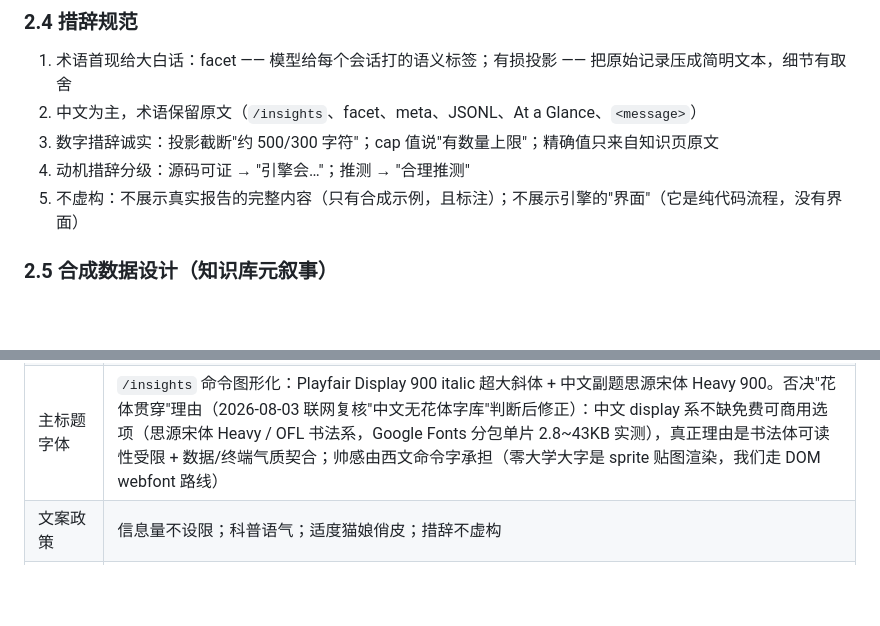
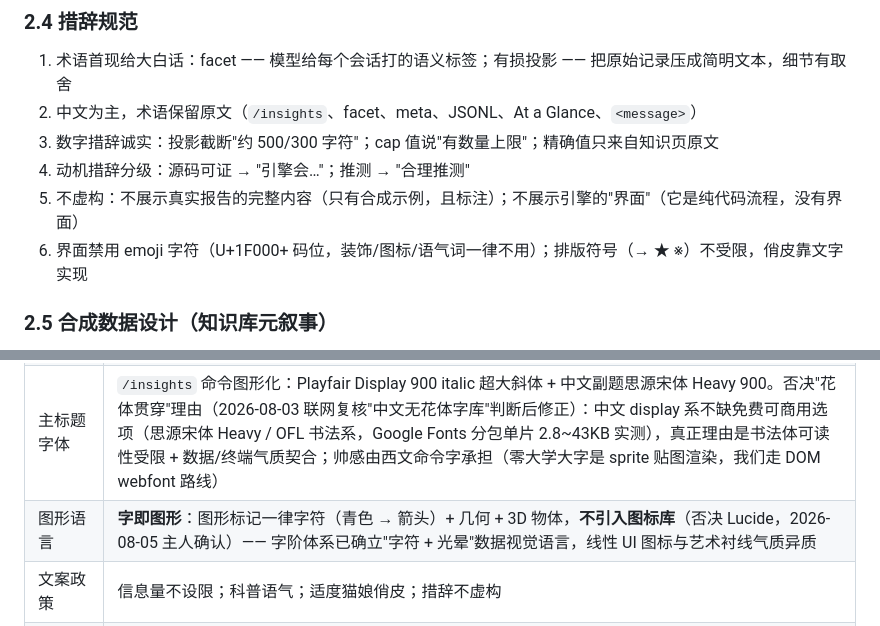
Before and after one commit to phaseddd/claude-code-research, a Markdown page: demos/insights-pipeline/PLAN.md, 2 parts joined by grey strips. Drawn GitHub-style; blank space fills up the shorter version.

Commit message:
docs(demos): PLAN 补图形语言决策与禁 emoji 措辞纪律
- 2.4 措辞规范第 6 条：界面禁用 emoji 码位（U+1F000+），排版符号（→ ★ ※）不受限，俏皮靠文字实现
- 决策记录新增"图形语言"行：字即图形，图形标记一律字符/几何/3D 物体，否决引入 Lucide 图标库（2026-08-05 主人确认）

```diff
--- a/demos/insights-pipeline/PLAN.md
+++ b/demos/insights-pipeline/PLAN.md
@@ -169,6 +169,7 @@ Want to dig into any section or try one of the suggestions?
 3. 数字措辞诚实：投影截断"约 500/300 字符"；cap 值说"有数量上限"；精确值只来自知识页原文
 4. 动机措辞分级：源码可证 → "引擎会…"；推测 → "合理推测"
 5. 不虚构：不展示真实报告的完整内容（只有合成示例，且标注）；不展示引擎的"界面"（它是纯代码流程，没有界面）
+6. 界面禁用 emoji 字符（U+1F000+ 码位，装饰/图标/语气词一律不用）；排版符号（→ ★ ※）不受限，俏皮靠文字实现
 
 ### 2.5 合成数据设计（知识库元叙事）
 
@@ -236,6 +237,7 @@ demos/insights-pipeline/
 | 贯穿隐喻 | **混合**：光河作主线贯穿，重场戏站（S4/S5/S6）展开独立大奇观 |
 | 交互语言 | 滚动=看，按住=走；**TAP HOLD 全剧仅 3 次**（序章 / 进入模型 / 交付）；无画圆 |
 | 主标题字体 | `/insights` 命令图形化：Playfair Display 900 italic 超大斜体 + 中文副题思源宋体 Heavy 900。否决"花体贯穿"理由（2026-08-03 联网复核"中文无花体字库"判断后修正）：中文 display 系不缺免费可商用选项（思源宋体 Heavy / OFL 书法系，Google Fonts 分包单片 2.8~43KB 实测），真正理由是书法体可读性受限 + 数据/终端气质契合；帅感由西文命令字承担（零大学大字是 sprite 贴图渲染，我们走 DOM webfont 路线） |
+| 图形语言 | **字即图形**：图形标记一律字符（青色 → 箭头）+ 几何 + 3D 物体，**不引入图标库**（否决 Lucide，2026-08-05 主人确认）—— 字阶体系已确立"字符 + 光晕"数据视觉语言，线性 UI 图标与艺术衬线气质异质 |
 | 文案政策 | 信息量不设限；科普语气；适度猫娘俏皮；措辞不虚构 |
 | gate 内滚动 | 用户 wheel 可加速、不可减速（autoScroll 下限钳制）—— 电影式转场不停车，滚过头需滚回上一段再进；M2 HUD 轨道导航提供直接跳转 |
 | 视频混合 | v2 增强（M0~M6 纯 WebGL shader） |
```
